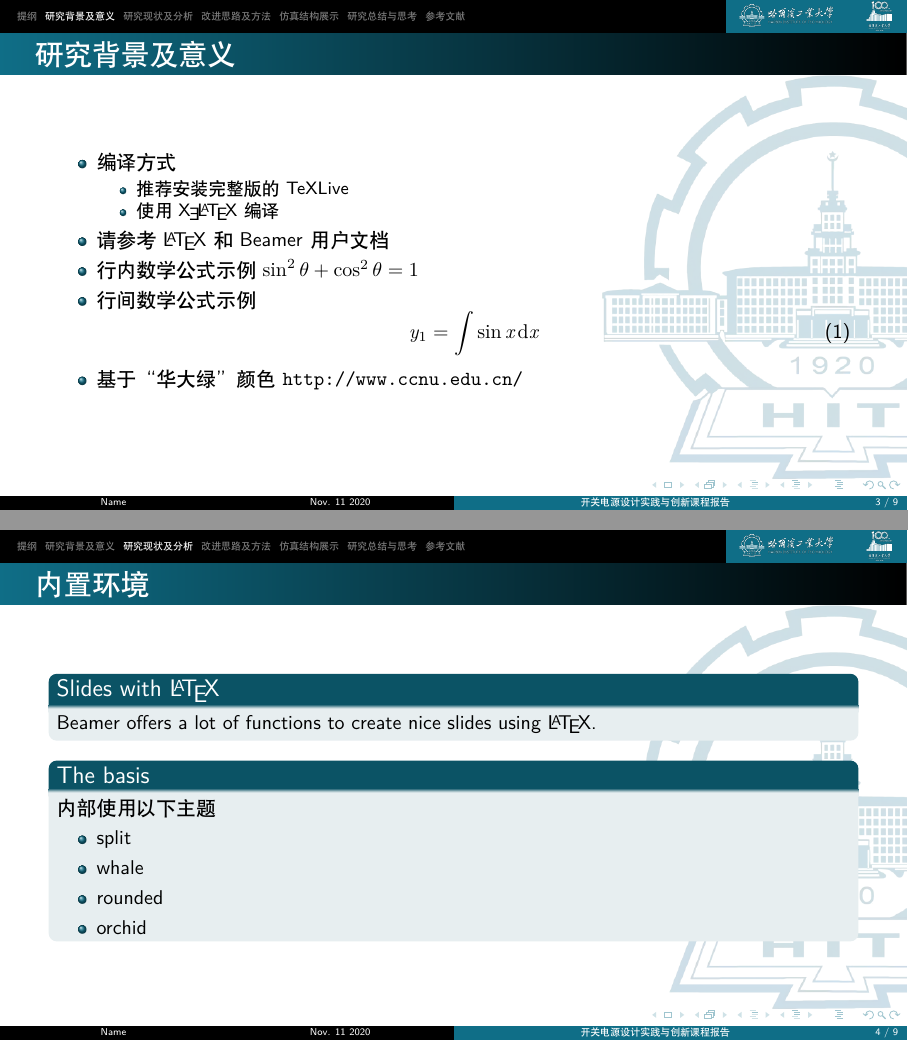
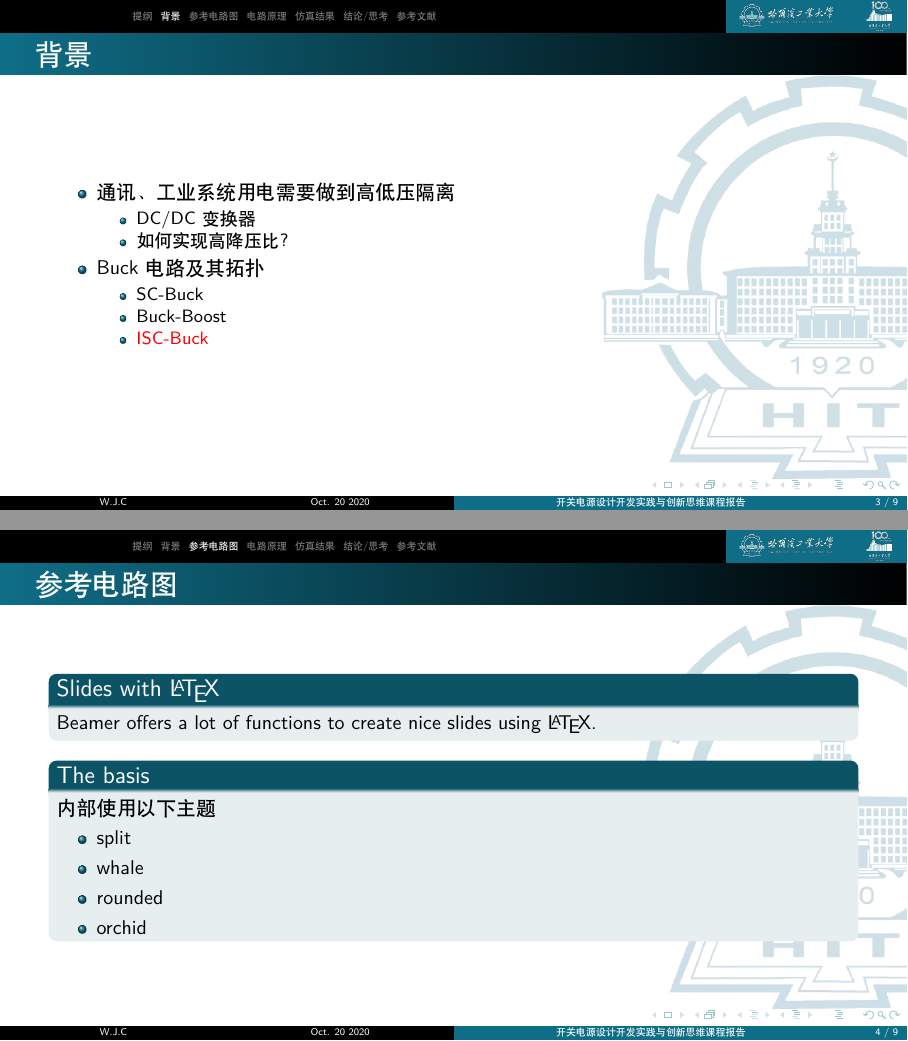
Before and after one commit to JerrySkywalker/HIT-Elective-Experiments-on-Switching-Power-System, LaTeX slides (HIT_BeamerTemplate.tex): pages 3 and 4 of 9, joined at a grey line. Compiled offline with XeLaTeX.

Commit message:
godsjiang's first commit

```diff
--- a/HIT_BeamerTemplate.tex
+++ b/HIT_BeamerTemplate.tex
@@ -9,6 +9,7 @@
 \usepackage{color}			 %字体颜色支持
 \usepackage{graphicx,hyperref,url}
 \usepackage{metalogo}	% 非必须
+\usepackage{color}
 %% 上文引用的包可按实际情况自行增删
 %%%%%%%%%%%%%%%%%%
 
@@ -27,4 +28,4 @@
 %%%%----标题设置
 
 
-\author[Name]{
+\author[W.J.C]{
@@ -38,7 +39,7 @@
   }
 %%%%----机构信息
 
-\date[Nov. 11 2020]{
+\date[Oct. 20 2020]{
   2020年10月20日}
 %%%%----日期信息
 
@@ -54,29 +55,28 @@
 \tableofcontents
 \end{frame}				%生成提纲页
 
-\section{研究背景及意义}
+\section{背景}
 \begin{frame}
-  \frametitle{研究背景及意义}
+  \frametitle{背景}
 
   \begin{itemize}
-    \item {编译方式}
+    \item 通讯、工业系统用电需要做到高低压隔离
 	    \begin{itemize}
-	    	\item  推荐安装完整版的 TeXLive
-	    	\item 使用 \XeLaTeX 编译
+	    	\item DC/DC变换器
+	    	\item 如何实现高降压比?
 	    \end{itemize}
-    \item 请参考 \LaTeX 和 Beamer 用户文档
-
-    \item 行内数学公式示例 $\sin^2 \theta + \cos^2 \theta = 1$
-    \item {行间数学公式示例 \begin{equation}
-	    y_{1}=\int \sin x\, {\rm d}x
-    \end{equation}	 }
-    \item 基于“华大绿”颜色 \url{http://www.ccnu.edu.cn/}
+	\item Buck电路及其拓扑
+	 \begin{itemize}
+		\item SC-Buck
+		\item Buck-Boost
+		\item \textcolor{red}{ISC-Buck}
+	\end{itemize}
   \end{itemize}
 \end{frame}
 
-\section{研究现状及分析}
+\section{参考电路图}
 \begin{frame}
-  \frametitle{内置环境}
+  \frametitle{参考电路图}
 	\begin{block}{Slides with \LaTeX}
 	    Beamer offers a lot of functions to create nice slides using \LaTeX.
 	  \end{block}
@@ -102,9 +102,9 @@
 	  \end{enumerate}
 \end{frame}
 
-\section{改进思路及方法}
+\section{电路原理}
 \begin{frame}
-  \frametitle{结论}
+  \frametitle{电路原理}
 
   \begin{itemize}
     \item Easy to use
@@ -112,4 +112,3 @@
   \end{itemize}
 \end{frame}
 
-\section{仿真结构展示}
@@ -122,4 +122,3 @@
   \end{itemize}
 \end{frame}
 
-\section{研究总结与思考}
```
Also changed, not shown: HIT_BeamerTemplate.pdf, HIT_BeamerTemplate.tex (18 more changed lines).
